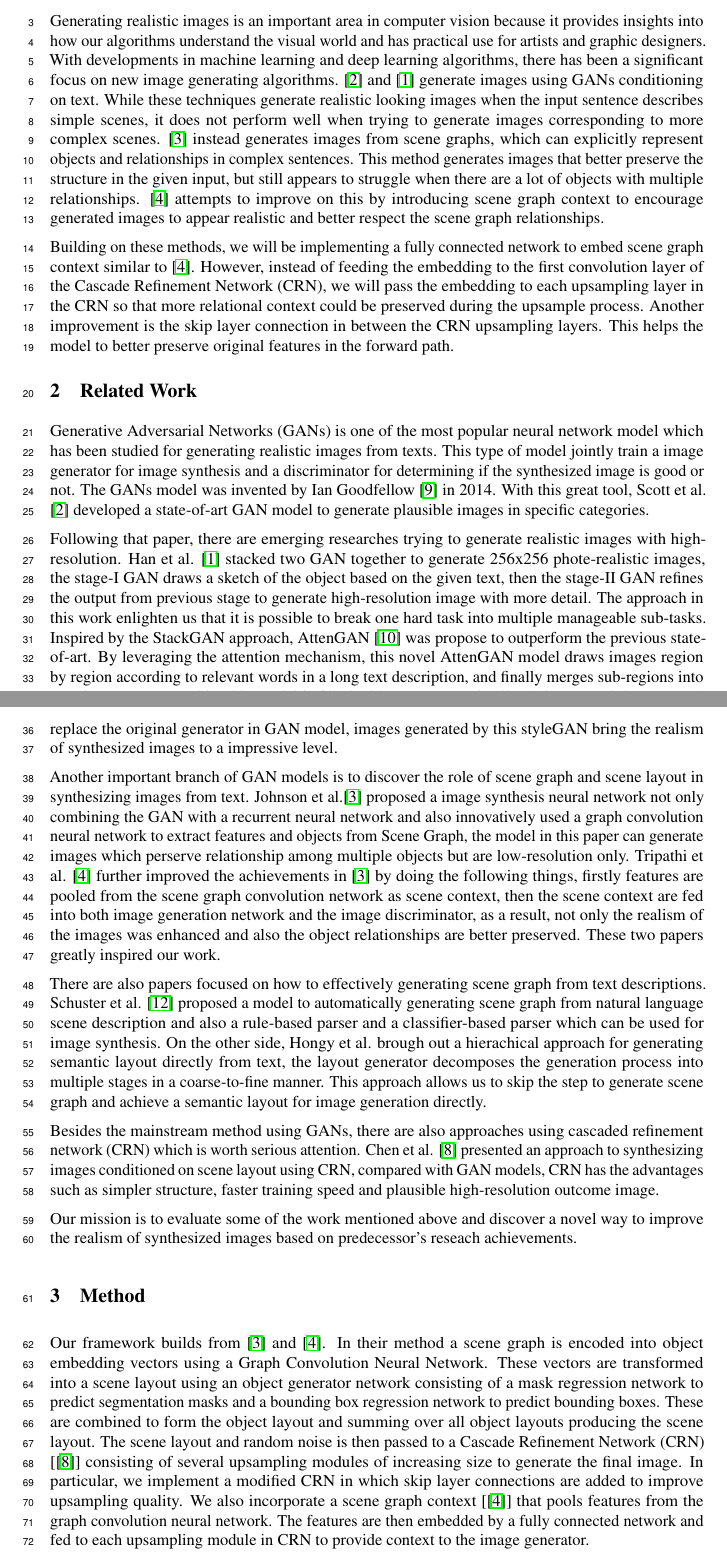
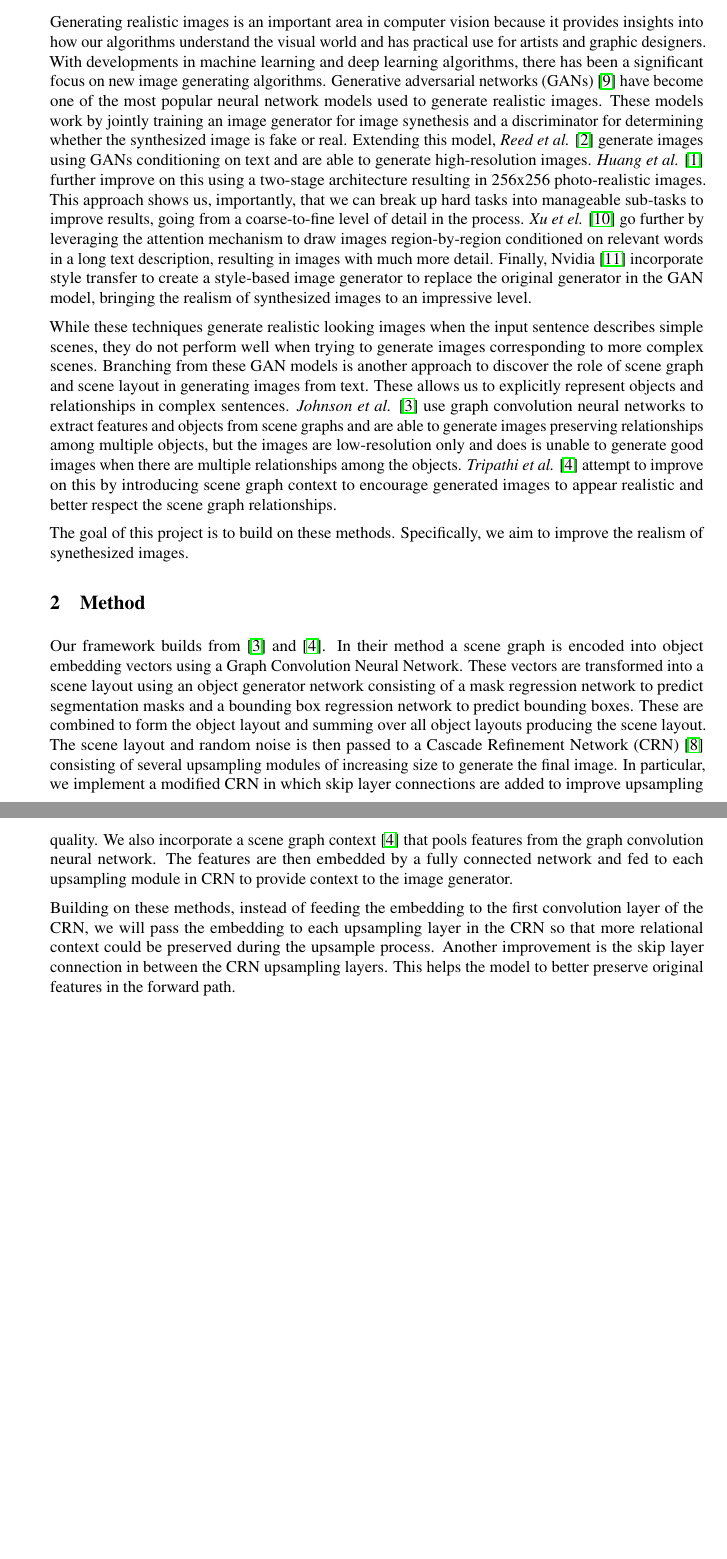
Before and after one commit to jeffgitprogram/scene-graph-to-image-enhancement, a LaTeX document (proposal/proposal.tex, which reads proposal/neurips_2018.sty): two parts of pages 1 and 2 of 3, joined at a grey line, cut so that both start at the same text, the shorter picture padded with empty space. Compiled offline with pdfLaTeX.

Commit message:
Remove redundancies from proposal and merge Related Work and Introduction sections

```diff
--- a/proposal/neurips_2018.sty
+++ b/proposal/neurips_2018.sty
@@ -76,7 +76,7 @@
 
     % line numbers for submission
     \RequirePackage{lineno}
-    \linenumbers
+    % \linenumbers
 
     % fix incompatibilities between lineno and amsmath, if required, by
     % transparently wrapping linenomath environments around amsmath
--- a/proposal/proposal.tex
+++ b/proposal/proposal.tex
@@ -59,27 +55,28 @@
 \section{Introduction}
 
-Generating realistic images is an important area in computer vision because it provides insights into how our algorithms understand the visual world and has practical use for artists and graphic designers. With developments in machine learning and deep learning algorithms, there has been a significant focus on new image generating algorithms. \cite{t2im} and \cite{stackedgan} generate images using GANs conditioning on text. While these techniques generate realistic looking images when the input sentence describes simple scenes, it does not perform well when trying to generate images corresponding to more complex scenes. \cite{sg2im} instead generates images from scene graphs, which can explicitly represent objects and relationships in complex sentences. This method generates images that better preserve the structure in the given input, but still appears to struggle when there are a lot of objects with multiple relationships. \cite{sg2imgcontext} attempts to improve on this by introducing scene graph context to encourage generated images to appear realistic and better respect the scene graph relationships.
+Generating realistic images is an important area in computer vision because it provides insights into how our algorithms understand the visual world and has practical use for artists and graphic designers. With developments in machine learning and deep learning algorithms, there has been a significant focus on new image generating algorithms. Generative adversarial networks (GANs) \cite{gan} have become one of the most popular neural network models used to generate realistic images. These models work by jointly training an image generator for image synethesis and a discriminator for determining whether the synthesized image is fake or real. Extending this model, \textit{Reed et al.} \cite{t2im} generate images using GANs conditioning on text and are able to generate high-resolution images. \textit{Huang et al.} \cite{stackedgan} further improve on this using a two-stage architecture resulting in 256x256 photo-realistic images. This approach shows us, importantly, that we can break up hard tasks into manageable sub-tasks to improve results, going from a coarse-to-fine level of detail in the process. \textit{Xu et el.} \cite{attengan} go further by leveraging the attention mechanism to draw images region-by-region conditioned on relevant words in a long text description, resulting in images with much more detail. Finally, Nvidia \cite{stylegan} incorporate style transfer to create a style-based image generator to replace the original generator in the GAN model, bringing the realism of synthesized images to an impressive level.
 
-Building on these methods, we will be implementing a fully connected network to embed scene graph context similar to \cite{sg2imgcontext}. However, instead of feeding the embedding to the first convolution layer of the Cascade Refinement Network (CRN), we will pass the embedding to each upsampling layer in the CRN so that more relational context could be preserved during the upsample process. Another improvement is the skip layer connection in between the CRN upsampling layers. This helps the model to better preserve original features in the forward path.
+While these techniques generate realistic looking images when the input sentence describes simple scenes, they do not perform well when trying to generate images corresponding to more complex scenes. Branching from these GAN models is another approach to discover the role of scene graph and scene layout in generating images from text. These allows us to explicitly represent objects and relationships in complex sentences. \textit{Johnson et al.} \cite{sg2im} use graph convolution neural networks to extract features and objects from scene graphs and are able to generate images preserving relationships among multiple objects, but the images are low-resolution only and does is unable to generate good images when there are multiple relationships among the objects. \textit{Tripathi et al.} \cite{sg2imgcontext} attempt to improve on this by introducing scene graph context to encourage generated images to appear realistic and better respect the scene graph relationships.
 
-\section{Related Work}
-
-Generative Adversarial Networks (GANs) is one of the most popular neural network model which has been studied for generating realistic images from texts. This type of model jointly train a image generator for image synthesis and a discriminator for determining if the synthesized image is good or not. The GANs model was invented by Ian Goodfellow \cite{gan} in 2014. With this great tool,  Scott et al. \cite{t2im} developed a state-of-art GAN model to generate plausible images in specific categories.
-
-Following that paper, there are emerging researches trying to generate realistic images with high-resolution. Han et al. \cite{stackedgan} stacked two GAN together to generate 256x256 phote-realistic images, the stage-I GAN draws a sketch of the object based on the given text, then the stage-II GAN refines the output from previous stage to generate high-resolution image with more detail. The approach in this work enlighten us that it is possible to break one hard task into multiple manageable sub-tasks. Inspired by the StackGAN approach, AttenGAN \cite{attengan} was propose to outperform the previous state-of-art. By leveraging the attention mechanism, this novel AttenGAN model draws images region by region according to relevant words in a long text description, and finally merges sub-regions into one, images generated by this model is filled with many more details. A latest work by NVIDIA \cite{stylegan} borrowed knowledge from style transfter literature to create a style-based image generator to replace the original generator in GAN model, images generated by this styleGAN bring the realism of synthesized images to a impressive level.
-
-Another important branch of GAN models is to discover the role of scene graph and scene layout in synthesizing images from text. Johnson et al.\cite{sg2im} proposed a image synthesis neural network not only combining the GAN with a recurrent neural network and also innovatively used a graph convolution neural network to extract features and objects from Scene Graph, the model in this paper can generate images which perserve relationship among multiple objects but are low-resolution only. Tripathi et al. \cite{sg2imgcontext} further improved the achievements in \cite{sg2im} by doing the following things, firstly features are pooled from the scene graph convolution network as scene context, then the scene context are fed into both image generation network and the image discriminator, as a result, not only the realism of the images was enhanced and also the object relationships are better preserved. These two papers greatly inspired our work.
-
-There are also papers focused on how to effectively generating scene graph from text descriptions. Schuster et al. \cite{scenegraph} proposed a model to automatically generating scene graph from natural language scene description and also a rule-based parser and a classifier-based parser which can be used for image synthesis. On the other side, Hongy et al. brough out a hierachical approach for generating semantic layout directly from text, the layout generator decomposes the generation process into multiple stages in a coarse-to-fine manner. This approach allows us to skip the step to generate scene graph and achieve a semantic layout for image generation directly.
-
-Besides the mainstream method using GANs, there are also approaches using cascaded refinement network (CRN) which is worth serious attention. Chen et al. \cite{crn} presented an approach to synthesizing images conditioned on scene layout using CRN, compared with GAN models, CRN has the advantages such as simpler structure, faster training speed and plausible high-resolution outcome image.
-
-Our mission is to evaluate some of the work mentioned above and discover a novel way to improve the realism of synthesized images based on predecessor's reseach achievements.
-
+The goal of this project is to build on these methods. Specifically, we aim to improve the realism of synethesized images.
 
 \section{Method}
 
-Our framework builds from \cite{sg2im} and \cite{sg2imgcontext}. In their method a scene graph is encoded into object embedding vectors using a Graph Convolution Neural Network. These vectors are transformed into a scene layout using an object generator network consisting of a mask regression network to predict segmentation masks and a bounding box regression network to predict bounding boxes. These are combined to form the object layout and summing over all object layouts producing the scene layout. The scene layout and random noise is then passed to a Cascade Refinement Network (CRN) [\cite{crn}] consisting of several upsampling modules of increasing size to generate the final image. In particular, we implement a modified CRN in which skip layer connections are added to improve upsampling quality. We also incorporate a scene graph context [\cite{sg2imgcontext}] that pools features from the graph convolution neural network. The features are then embedded by a fully connected network and fed to each upsampling module in CRN to provide context to the image generator.
+Our framework builds from \cite{sg2im} and \cite{sg2imgcontext}. In their method a scene graph is encoded into object embedding vectors using a Graph Convolution Neural Network. These vectors are transformed into a scene layout using an object generator network consisting of a mask regression network to predict segmentation masks and a bounding box regression network to predict bounding boxes. These are combined to form the object layout and summing over all object layouts producing the scene layout. The scene layout and random noise is then passed to a Cascade Refinement Network (CRN) \cite{crn} consisting of several upsampling modules of increasing size to generate the final image. In particular, we implement a modified CRN in which skip layer connections are added to improve upsampling quality. We also incorporate a scene graph context \cite{sg2imgcontext} that pools features from the graph convolution neural network. The features are then embedded by a fully connected network and fed to each upsampling module in CRN to provide context to the image generator.
+
+Building on these methods, instead of feeding the embedding to the first convolution layer of the CRN, we will pass the embedding to each upsampling layer in the CRN so that more relational context could be preserved during the upsample process. Another improvement is the skip layer connection in between the CRN upsampling layers. This helps the model to better preserve original features in the forward path.
+
+% \section{Related Work}
+
+
+% Another important branch of GAN models is to discover the role of scene graph and scene layout in synthesizing images from text. Johnson et al.\cite{sg2im} proposed a image synthesis neural network not only combining the GAN with a recurrent neural network and also innovatively used a graph convolution neural network to extract features and objects from Scene Graph, the model in this paper can generate images which perserve relationship among multiple objects but are low-resolution only. Tripathi et al. \cite{sg2imgcontext} further improved the achievements in \cite{sg2im} by doing the following things, firstly features are pooled from the scene graph convolution network as scene context, then the scene context are fed into both image generation network and the image discriminator, as a result, not only the realism of the images was enhanced and also the object relationships are better preserved. These two papers greatly inspired our work.
+
+% There are also papers focused on how to effectively generating scene graph from text descriptions. Schuster et al. \cite{scenegraph} proposed a model to automatically generating scene graph from natural language scene description and also a rule-based parser and a classifier-based parser which can be used for image synthesis. On the other side, Hongy et al. brough out a hierachical approach for generating semantic layout directly from text, the layout generator decomposes the generation process into multiple stages in a coarse-to-fine manner. This approach allows us to skip the step to generate scene graph and achieve a semantic layout for image generation directly.
+
+% Besides the mainstream method using GANs, there are also approaches using cascaded refinement network (CRN) which is worth serious attention. Chen et al. \cite{crn} presented an approach to synthesizing images conditioned on scene layout using CRN, compared with GAN models, CRN has the advantages such as simpler structure, faster training speed and plausible high-resolution outcome image.
+
+% Our mission is to evaluate some of the work mentioned above and discover a novel way to improve the realism of synthesized images based on predecessor's reseach achievements.
+
 
 \section{Experiments}
 
```
Also changed, not shown: proposal/proposal.tex (6 more changed lines).
